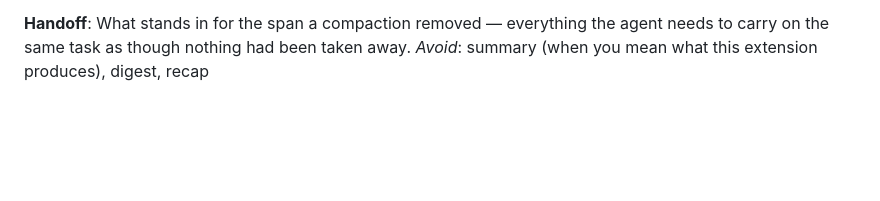
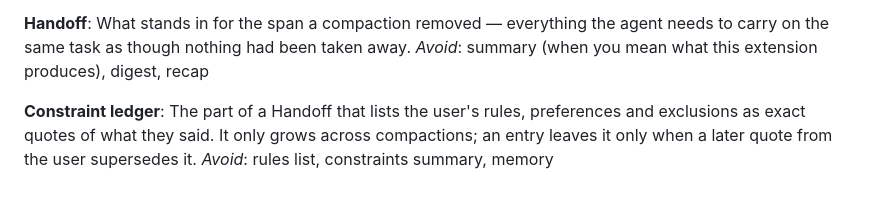
Before and after one commit to hoangtmbk/pi-config, a Markdown page: CONTEXT.md, the part around the change. Rendered like a GitHub page; blank space fills up the shorter version.

Commit message:
docs(context): name the Constraint ledger
Co-Authored-By: Claude Opus 5.5 <noreply@anthropic.com>

```diff
--- a/CONTEXT.md
+++ b/CONTEXT.md
@@ -97,3 +97,9 @@ _Avoid_: trimming, cleanup, compaction (when nothing is summarized)
 What stands in for the span a compaction removed — everything the agent needs to carry on the
 same task as though nothing had been taken away.
 _Avoid_: summary (when you mean what this extension produces), digest, recap
+
+**Constraint ledger**:
+The part of a Handoff that lists the user's rules, preferences and exclusions as exact quotes
+of what they said. It only grows across compactions; an entry leaves it only when a later quote
+from the user supersedes it.
+_Avoid_: rules list, constraints summary, memory
```
